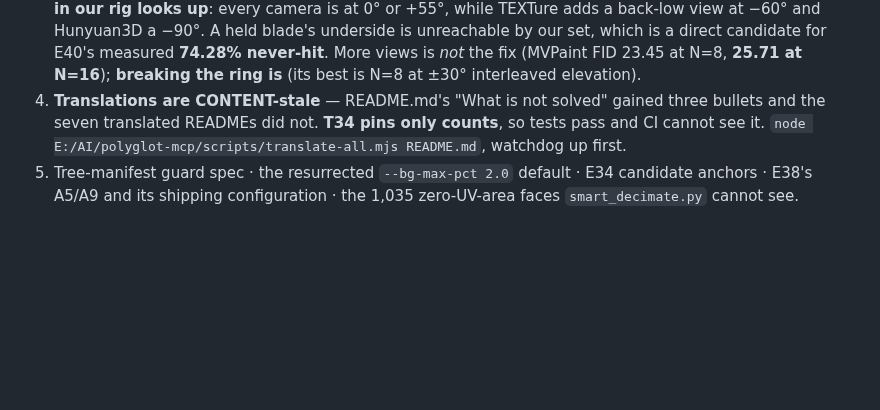
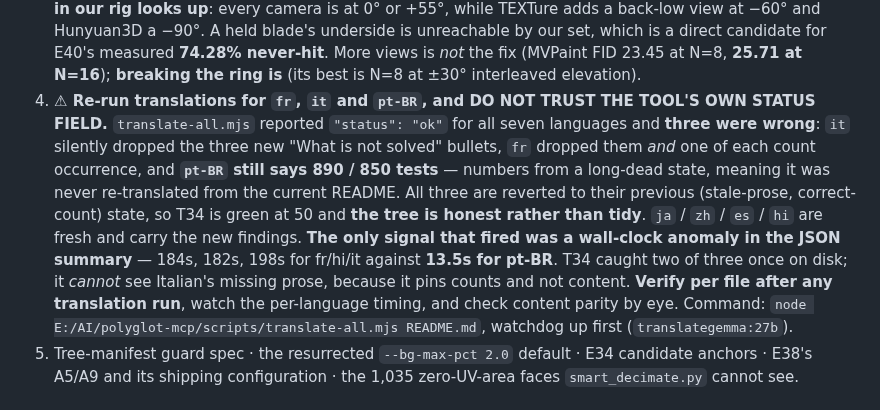
Before and after one commit to mcp-tool-shop-org/facet, a Markdown page: docs/advisor-kickoff.md, the part around the change. GitHub-like rendering; blank space fills up the shorter version.

Commit message:
The handoff carries the translation defect, with the signal that found it.
fr, it and pt-BR are owed a re-run, and the next advisor is told plainly not to
trust translate-all's own status field -- it returned ok on all seven while three
were wrong. The only thing that fired was a wall-clock anomaly in a JSON summary
nobody was asked to read: 184s, 182s and 198s against pt-BR's 13.5s.

T34 caught two of the three once they were on disk. It cannot see the third,
because it pins counts and not prose, and Italian lost only content. So the
instruction is verify per file, watch the per-language timing, and check content
parity by eye.

Co-Authored-By: Claude Opus 5 <noreply@anthropic.com>

```diff
--- a/docs/advisor-kickoff.md
+++ b/docs/advisor-kickoff.md
@@ -111,9 +111,20 @@ all minority.
    a direct candidate for E40's measured **74.28% never-hit**. More views is *not* the fix (MVPaint
    FID 23.45 at N=8, **25.71 at N=16**); **breaking the ring is** (its best is N=8 at ±30°
    interleaved elevation).
-4. **Translations are CONTENT-stale** — README.md's "What is not solved" gained three bullets and
-   the seven translated READMEs did not. **T34 pins only counts**, so tests pass and CI cannot see
-   it. `node E:/AI/polyglot-mcp/scripts/translate-all.mjs README.md`, watchdog up first.
+4. **⚠ Re-run translations for `fr`, `it` and `pt-BR`, and DO NOT TRUST THE TOOL'S OWN STATUS
+   FIELD.** `translate-all.mjs` reported `"status": "ok"` for all seven languages and **three
+   were wrong**: `it` silently dropped the three new "What is not solved" bullets, `fr` dropped
+   them *and* one of each count occurrence, and **`pt-BR` still says 890 / 850 tests** — numbers
+   from a long-dead state, meaning it was never re-translated from the current README. All three
+   are reverted to their previous (stale-prose, correct-count) state, so T34 is green at 50 and
+   **the tree is honest rather than tidy**. `ja` / `zh` / `es` / `hi` are fresh and carry the new
+   findings.
+   **The only signal that fired was a wall-clock anomaly in the JSON summary** — 184s, 182s, 198s
+   for fr/hi/it against **13.5s for pt-BR**. T34 caught two of three once on disk; it *cannot* see
+   Italian's missing prose, because it pins counts and not content. **Verify per file after any
+   translation run**, watch the per-language timing, and check content parity by eye.
+   Command: `node E:/AI/polyglot-mcp/scripts/translate-all.mjs README.md`, watchdog up first
+   (`translategemma:27b`).
 5. Tree-manifest guard spec · the resurrected `--bg-max-pct 2.0` default · E34 candidate anchors ·
    E38's A5/A9 and its shipping configuration · the 1,035 zero-UV-area faces `smart_decimate.py`
    cannot see.
```
